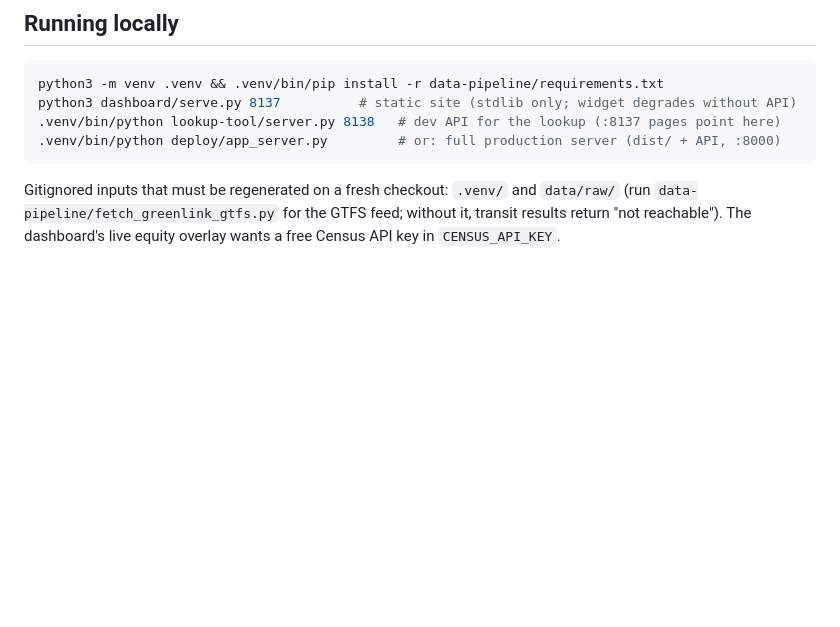
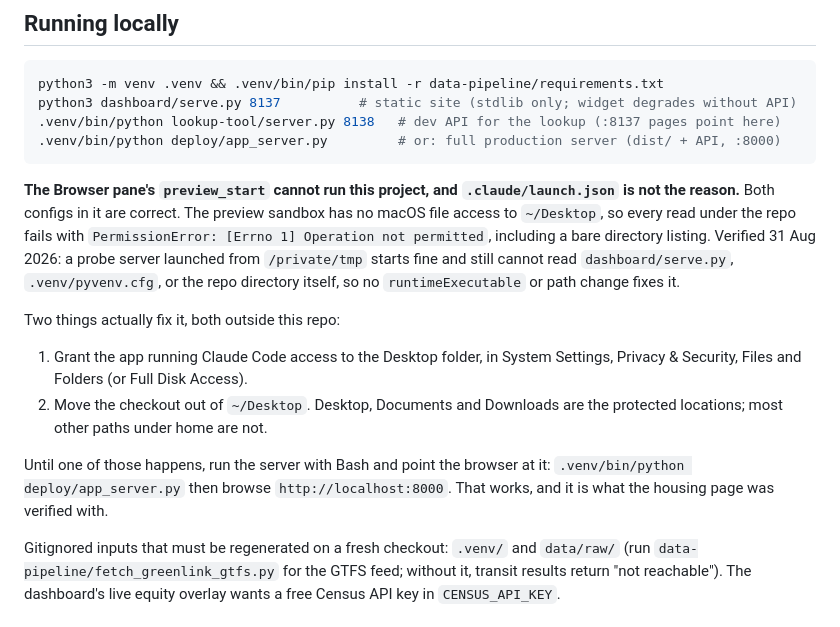
Before and after one commit to upstateph/upstate-access-project, a Markdown page: CLAUDE.md, the part around the change. Rendered like a GitHub page; blank space fills up the shorter version.

Commit message:
preview_start is blocked by Desktop file access, not by launch.json

````diff
--- a/CLAUDE.md
+++ b/CLAUDE.md
@@ -22,6 +22,25 @@ python3 dashboard/serve.py 8137          # static site (stdlib only; widget degr
 .venv/bin/python lookup-tool/server.py 8138   # dev API for the lookup (:8137 pages point here)
 .venv/bin/python deploy/app_server.py         # or: full production server (dist/ + API, :8000)
 ```
+
+**The Browser pane's `preview_start` cannot run this project, and `.claude/launch.json`
+is not the reason.** Both configs in it are correct. The preview sandbox has no
+macOS file access to `~/Desktop`, so every read under the repo fails with
+`PermissionError: [Errno 1] Operation not permitted`, including a bare directory
+listing. Verified 31 Aug 2026: a probe server launched from `/private/tmp` starts
+fine and still cannot read `dashboard/serve.py`, `.venv/pyvenv.cfg`, or the repo
+directory itself, so no `runtimeExecutable` or path change fixes it.
+
+Two things actually fix it, both outside this repo:
+
+1. Grant the app running Claude Code access to the Desktop folder, in System
+   Settings, Privacy & Security, Files and Folders (or Full Disk Access).
+2. Move the checkout out of `~/Desktop`. Desktop, Documents and Downloads are the
+   protected locations; most other paths under home are not.
+
+Until one of those happens, run the server with Bash and point the browser at it:
+`.venv/bin/python deploy/app_server.py` then browse `http://localhost:8000`. That
+works, and it is what the housing page was verified with.
 
 Gitignored inputs that must be regenerated on a fresh checkout:
 `.venv/` and `data/raw/` (run `data-pipeline/fetch_greenlink_gtfs.py` for the
````
